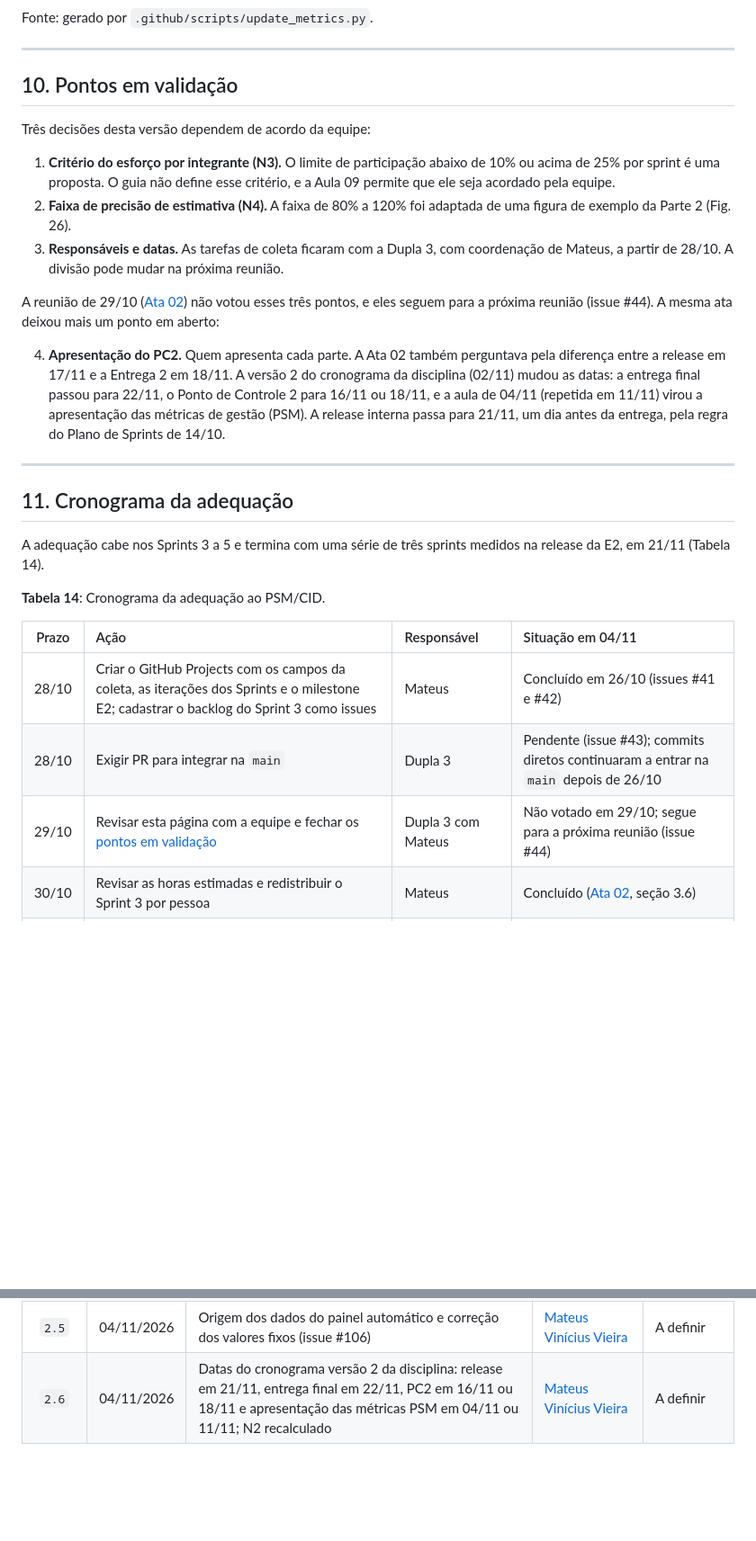
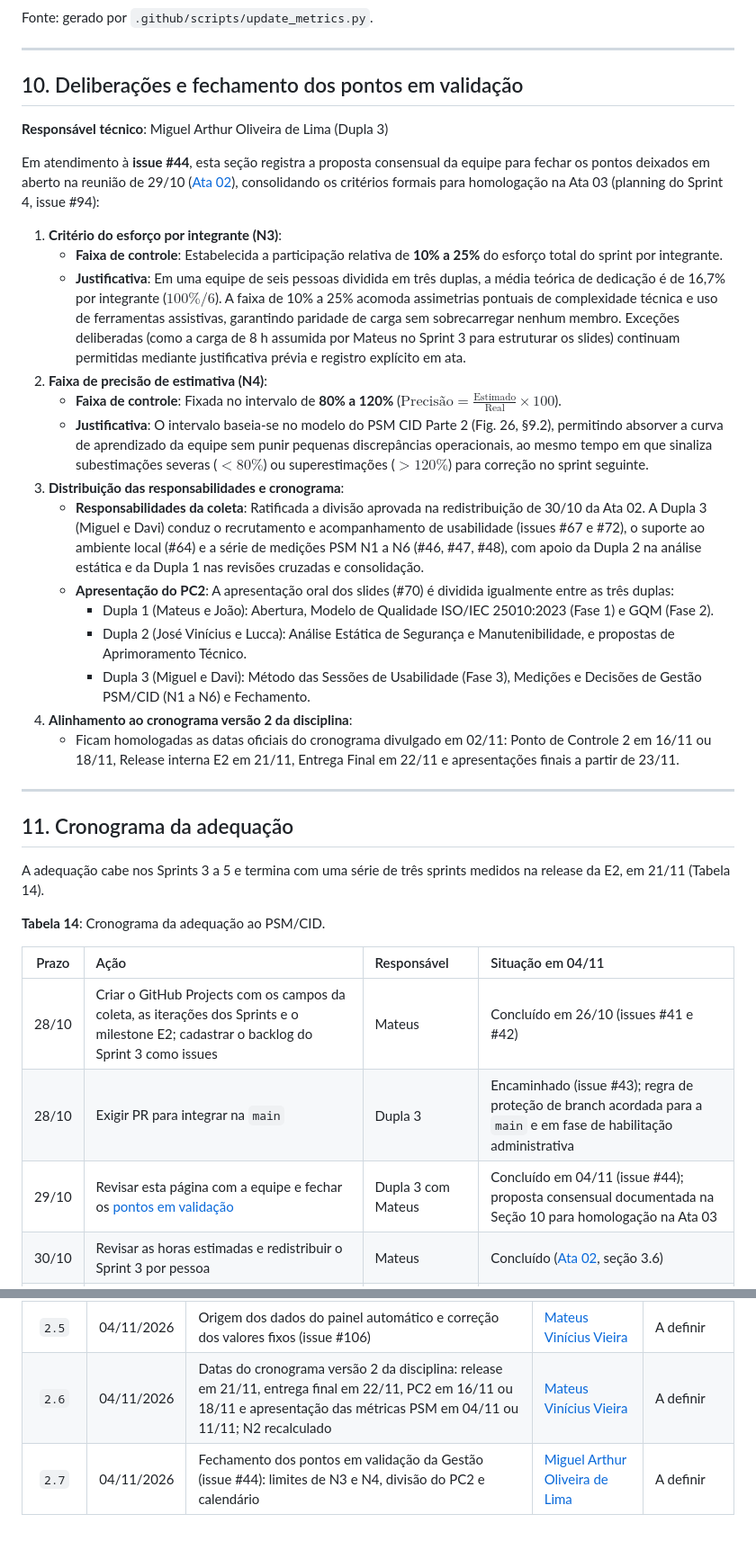
Before and after one commit to FCTE-Qualidade-de-Software-1/2026-2_T02_FRANS_BILAS, a Markdown page: documentation/content/gestao.md, 2 parts joined by grey strips. Shown at 90% size. Drawn GitHub-style; blank space fills up the shorter version.

Commit message:
docs(gestao): fechamento dos pontos em validação da Gestão (#44)
- Registra na Seção 10 de gestao.md as deliberações consensuais para os limites de N3 (10% a 25%), precisão de N4 (80% a 120%), divisão do PC2 e calendário v2.
- Atualiza a Tabela 14 com a conclusão das ações das issues #43 e #44.
- Atualiza o histórico de versões da Gestão para a versão 2.7.

```diff
--- a/documentation/content/gestao.md
+++ b/documentation/content/gestao.md
@@ -375,18 +375,26 @@ Fonte: gerado por `.github/scripts/update_metrics.py`.
 
 ---
 
-## 10. Pontos em validação
+## 10. Deliberações e fechamento dos pontos em validação
 
-Três decisões desta versão dependem de acordo da equipe:
+**Responsável técnico**: Miguel Arthur Oliveira de Lima (Dupla 3)
 
-1. **Critério do esforço por integrante (N3).** O limite de participação abaixo de 10% ou acima de 25% por sprint é uma proposta. O guia não define esse critério, e a Aula 09 permite que ele seja acordado pela equipe.
-2. **Faixa de precisão de estimativa (N4).** A faixa de 80% a 120% foi adaptada de uma figura de exemplo da Parte 2 (Fig. 26).
-3. **Responsáveis e datas.** As tarefas de coleta ficaram com a Dupla 3, com coordenação de Mateus, a partir de 28/10. A divisão pode mudar na próxima reunião.
+Em atendimento à **issue #44**, esta seção registra a proposta consensual da equipe para fechar os pontos deixados em aberto na reunião de 29/10 ([Ata 02](atas/index.md)), consolidando os critérios formais para homologação na Ata 03 (planning do Sprint 4, issue #94):
 
-A reunião de 29/10 ([Ata 02](atas/index.md)) não votou esses três pontos, e eles seguem para a próxima reunião (issue #44). A mesma ata deixou mais um ponto em aberto:
-
-4. **Apresentação do PC2.** Quem apresenta cada parte.
-A Ata 02 também perguntava pela diferença entre a release em 17/11 e a Entrega 2 em 18/11. A versão 2 do cronograma da disciplina (02/11) mudou as datas: a entrega final passou para 22/11, o Ponto de Controle 2 para 16/11 ou 18/11, e a aula de 04/11 (repetida em 11/11) virou a apresentação das métricas de gestão (PSM). A release interna passa para 21/11, um dia antes da entrega, pela regra do Plano de Sprints de 14/10.
+1. **Critério do esforço por integrante (N3)**:
+   - **Faixa de controle**: Estabelecida a participação relativa de **10% a 25%** do esforço total do sprint por integrante.
+   - **Justificativa**: Em uma equipe de seis pessoas dividida em três duplas, a média teórica de dedicação é de 16,7% por integrante ($100\% / 6$). A faixa de 10% a 25% acomoda assimetrias pontuais de complexidade técnica e uso de ferramentas assistivas, garantindo paridade de carga sem sobrecarregar nenhum membro. Exceções deliberadas (como a carga de 8 h assumida por Mateus no Sprint 3 para estruturar os slides) continuam permitidas mediante justificativa prévia e registro explícito em ata.
+2. **Faixa de precisão de estimativa (N4)**:
+   - **Faixa de controle**: Fixada no intervalo de **80% a 120%** ($\text{Precisão} = \frac{\text{Estimado}}{\text{Real}} \times 100$).
+   - **Justificativa**: O intervalo baseia-se no modelo do PSM CID Parte 2 (Fig. 26, §9.2), permitindo absorver a curva de aprendizado da equipe sem punir pequenas discrepâncias operacionais, ao mesmo tempo em que sinaliza subestimações severas ($< 80\%$) ou superestimações ($> 120\%$) para correção no sprint seguinte.
+3. **Distribuição das responsabilidades e cronograma**:
+   - **Responsabilidades da coleta**: Ratificada a divisão aprovada na redistribuição de 30/10 da Ata 02. A Dupla 3 (Miguel e Davi) conduz o recrutamento e acompanhamento de usabilidade (issues #67 e #72), o suporte ao ambiente local (#64) e a série de medições PSM N1 a N6 (#46, #47, #48), com apoio da Dupla 2 na análise estática e da Dupla 1 nas revisões cruzadas e consolidação.
+   - **Apresentação do PC2**: A apresentação oral dos slides (#70) é dividida igualmente entre as três duplas:
+     - Dupla 1 (Mateus e João): Abertura, Modelo de Qualidade ISO/IEC 25010:2023 (Fase 1) e GQM (Fase 2).
+     - Dupla 2 (José Vinícius e Lucca): Análise Estática de Segurança e Manutenibilidade, e propostas de Aprimoramento Técnico.
+     - Dupla 3 (Miguel e Davi): Método das Sessões de Usabilidade (Fase 3), Medições e Decisões de Gestão PSM/CID (N1 a N6) e Fechamento.
+4. **Alinhamento ao cronograma versão 2 da disciplina**:
+   - Ficam homologadas as datas oficiais do cronograma divulgado em 02/11: Ponto de Controle 2 em 16/11 ou 18/11, Release interna E2 em 21/11, Entrega Final em 22/11 e apresentações finais a partir de 23/11.
 
 ---
 
@@ -399,8 +407,8 @@ A adequação cabe nos Sprints 3 a 5 e termina com uma série de três sprints m
 | Prazo | Ação | Responsável | Situação em 04/11 |
 | :---: | :--- | :--- | :--- |
 | 28/10 | Criar o GitHub Projects com os campos da coleta, as iterações dos Sprints e o milestone E2; cadastrar o backlog do Sprint 3 como issues | Mateus | Concluído em 26/10 (issues #41 e #42) |
-| 28/10 | Exigir PR para integrar na `main` | Dupla 3 | Pendente (issue #43); commits diretos continuaram a entrar na `main` depois de 26/10 |
-| 29/10 | Revisar esta página com a equipe e fechar os [pontos em validação](#10-pontos-em-validacao) | Dupla 3 com Mateus | Não votado em 29/10; segue para a próxima reunião (issue #44) |
+| 28/10 | Exigir PR para integrar na `main` | Dupla 3 | Encaminhado (issue #43); regra de proteção de branch acordada para a `main` e em fase de habilitação administrativa |
+| 29/10 | Revisar esta página com a equipe e fechar os [pontos em validação](#10-deliberacoes-e-fechamento-dos-pontos-em-validacao) | Dupla 3 com Mateus | Concluído em 04/11 (issue #44); proposta consensual documentada na Seção 10 para homologação na Ata 03 |
 | 30/10 | Revisar as horas estimadas e redistribuir o Sprint 3 por pessoa | Mateus | Concluído ([Ata 02](atas/index.md), seção 3.6) |
 | 04/11 | Fim do Sprint 3: primeira medição completa e avaliação da medição; levar à apresentação das métricas PSM (04/11 ou 11/11) | Equipe | Medição feita em 04/11, com três indicadores sem dado ([Seção 12](#12-medicao-do-sprint-3)) |
 | 11/11 | Fim do Sprint 4: segunda medição; ajustar indicadores pouco usados, com motivo em ata | Equipe | Planejado |
@@ -504,3 +512,4 @@ A Parte 3 do guia (garantia de software e dívida técnica) não entra na gestã
 | `2.4` | 04/11/2026 | Medição do Sprint 3 (N1 a N6), decisões de gestão e avaliação da medição | [Mateus Vinícius Vieira](https://github.com/matix0) | A definir |
 | `2.5` | 04/11/2026 | Origem dos dados do painel automático e correção dos valores fixos (issue #106) | [Mateus Vinícius Vieira](https://github.com/matix0) | A definir |
 | `2.6` | 04/11/2026 | Datas do cronograma versão 2 da disciplina: release em 21/11, entrega final em 22/11, PC2 em 16/11 ou 18/11 e apresentação das métricas PSM em 04/11 ou 11/11; N2 recalculado | [Mateus Vinícius Vieira](https://github.com/matix0) | A definir |
+| `2.7` | 04/11/2026 | Fechamento dos pontos em validação da Gestão (issue #44): limites de N3 e N4, divisão do PC2 e calendário | [Miguel Arthur Oliveira de Lima](https://github.com/zlimaz) | A definir |
```
